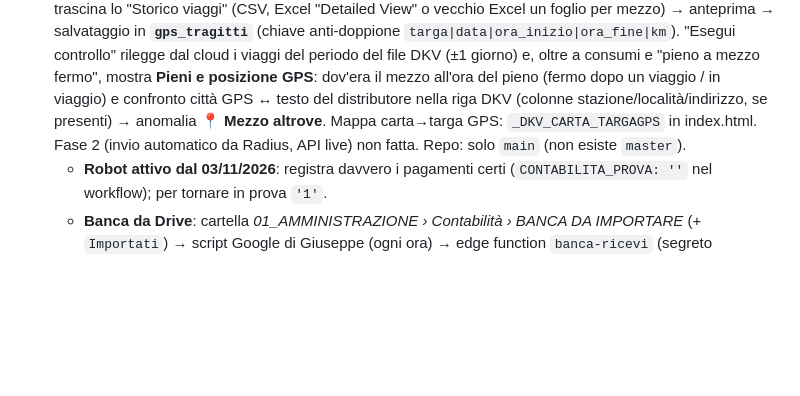
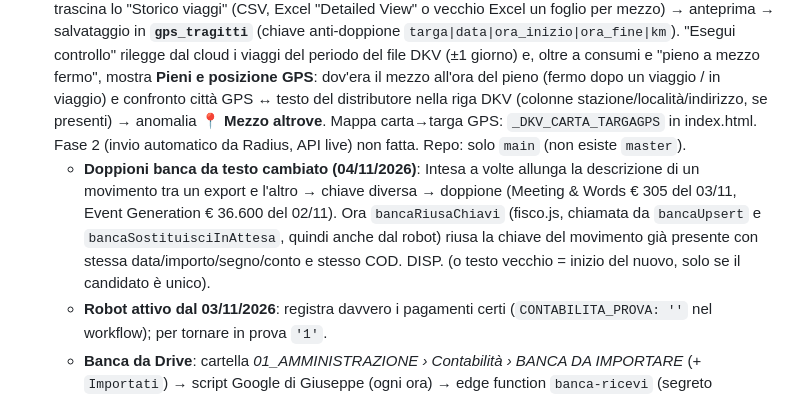
Before and after one commit to giaquintogiuseppe-bit/ottantunocento-gestionale, a Markdown page: STATO.md, the part around the change. Rendered like a GitHub page; blank space fills up the shorter version.

Commit message:
STATO: doppioni banca da testo cambiato
Co-Authored-By: Claude Opus 5.5 <noreply@anthropic.com>
Claude-Session: https://claude.ai/code/session_0158gNBN8uNhPKfVALGYnBsd

```diff
--- a/STATO.md
+++ b/STATO.md
@@ -31,6 +31,7 @@ Riepilogo per ripartire in una nuova chat. Tutto il lavoro è su `main` (repo =
   - **Robot contabilità (03/11/2026)**: `contabilita.mjs` nello stesso workflow di `fatture-81100`. Carica `fisco.js` e `quadratura.js` di questo repo (da raw.githubusercontent, ramo main) e li esegue in Node: (1) export Genya → `fisco_fatture` (solo nuove/cambiate), (2) Excel banca da Drive → `fisco_banca_movimenti`, (3) registra in `fatture`/`fatture_acquisto` SOLO i pagamenti certi della Quadratura (`_qdCerto`), (4) resoconto in `agente_log` canale `robot-contabilita`. **Non rinominare/cambiare firma** di `fiscoParseGenya`, `fiscoChiave`, `fiscoUpsert`, `bancaParseEC`, `bancaUpsert`, `bancaSostituisciInAttesa`, `fiscoQuadDati`, `QD`, `qdCalcola`, `_qdCerto`, `_qdScriviPagamento`, `_qdCaricaGest` senza aggiornare il robot.
   - **Pagina Banca (03/11/2026)** — `banca.js`, Fisco e documenti → scheda **Banca**: riepilogo entrate/uscite/da spiegare del periodo, elenco movimenti con stato (con fattura = riconciliazione di fisco.js; 🏷 etichetta a mano o da `banca_regole`; da spiegare), abbinamento manuale con la finestra di Fisco (`banca-link-ov`, spostata nel body all'apertura), **Registro del robot** (agente_log, leggibile solo da admin) con **Annulla** → RPC `banca_annulla_registrazione(p_log_id)` (solo admin: rimette i campi da `input.prima`, segna `risultato.annullato_il`; il robot poi salta quella fattura). Colonne nuove: `fisco_banca_movimenti.etichetta`, `.nota`. Prefisso funzioni private `_bnk` (`_bk*` è già usato in index.html dall'import movimenti).
 - **GPS Radius/Kinesis — Fase 1 (03/11/2026)**: `gps.js`. Mezzi → Importa DKV → scheda 🕵️ Controllo: si trascina lo "Storico viaggi" (CSV, Excel "Detailed View" o vecchio Excel un foglio per mezzo) → anteprima → salvataggio in **`gps_tragitti`** (chiave anti-doppione `targa|data|ora_inizio|ora_fine|km`). "Esegui controllo" rilegge dal cloud i viaggi del periodo del file DKV (±1 giorno) e, oltre a consumi e "pieno a mezzo fermo", mostra **Pieni e posizione GPS**: dov'era il mezzo all'ora del pieno (fermo dopo un viaggio / in viaggio) e confronto città GPS ↔ testo del distributore nella riga DKV (colonne stazione/località/indirizzo, se presenti) → anomalia **📍 Mezzo altrove**. Mappa carta→targa GPS: `_DKV_CARTA_TARGAGPS` in index.html. Fase 2 (invio automatico da Radius, API live) non fatta. Repo: solo `main` (non esiste `master`).
+  - **Doppioni banca da testo cambiato (04/11/2026)**: Intesa a volte allunga la descrizione di un movimento tra un export e l'altro → chiave diversa → doppione (Meeting & Words € 305 del 03/11, Event Generation € 36.600 del 02/11). Ora `bancaRiusaChiavi` (fisco.js, chiamata da `bancaUpsert` e `bancaSostituisciInAttesa`, quindi anche dal robot) riusa la chiave del movimento già presente con stessa data/importo/segno/conto e stesso COD. DISP. (o testo vecchio = inizio del nuovo, solo se il candidato è unico).
   - **Robot attivo dal 03/11/2026**: registra davvero i pagamenti certi (`CONTABILITA_PROVA: ''` nel workflow); per tornare in prova `'1'`.
   - **Banca da Drive**: cartella *01_AMMINISTRAZIONE › Contabilità › BANCA DA IMPORTARE* (+ `Importati`) → script Google di Giuseppe (ogni ora) → edge function `banca-ricevi` (segreto `BANCA_SEGRETO`, header `x-segreto`) → bucket privato `banca-import/da-elaborare/` → robot → `elaborati/` | `da-vedere/` (PDF) | `scartati/`.
   - **Fisco → "🔄 Importa ultimo export automatico"** (`fiscoImportAuto` in fisco.js): legge i 4 file dal bucket, tiene solo l'anno selezionato (o l'anno in corso), unisce i doppioni tra file per `fiscoChiave`, chiede conferma e fa l'upsert come l'import manuale.
```
